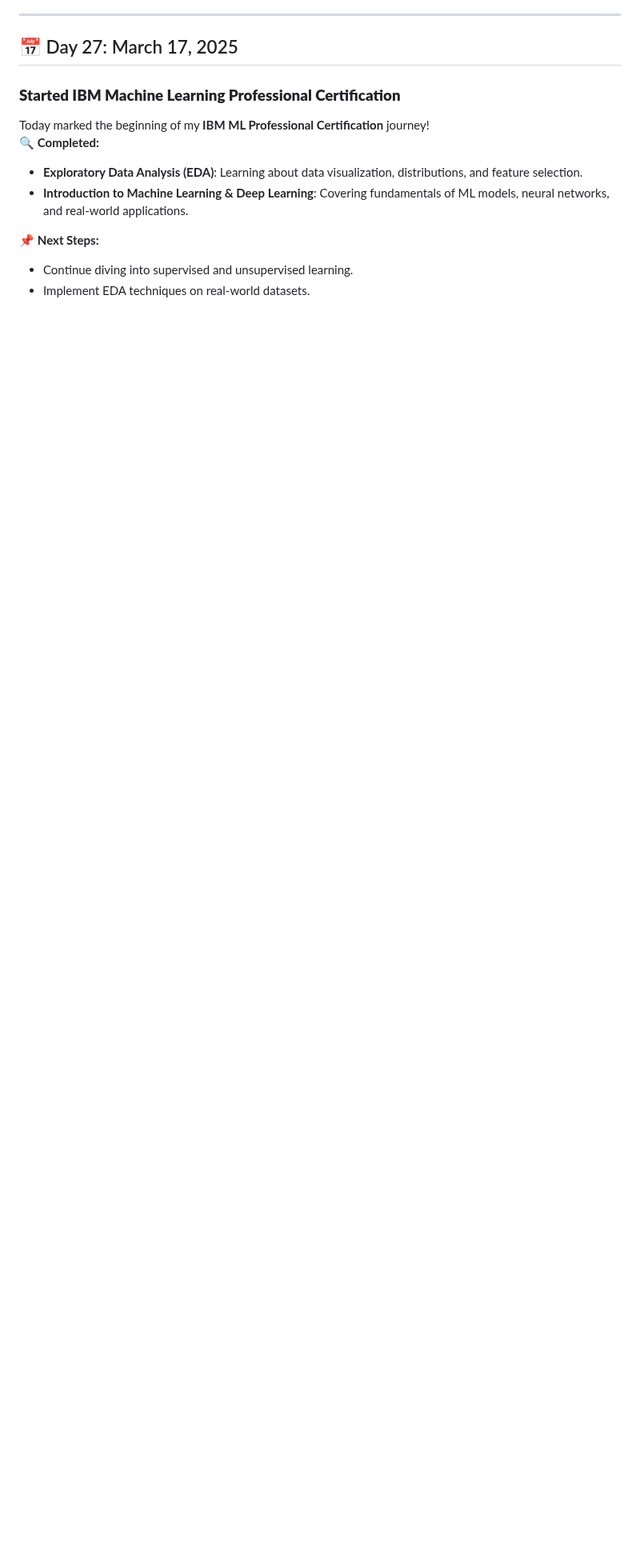
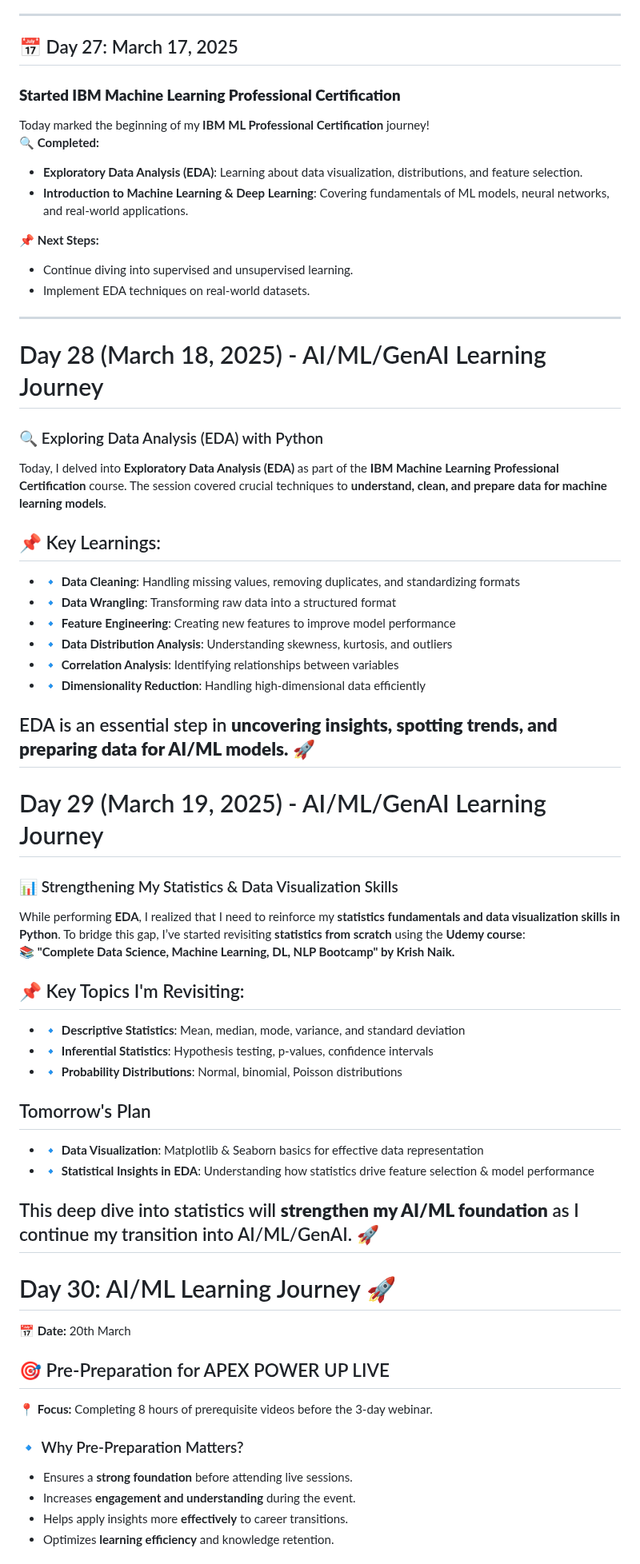
Before and after one commit to ramaoutlook/AI-ML-GenAI-Learning-Journey, a Markdown page: README.md, the part around one of its changes. Shown at 80% size. GitHub-like rendering; blank space fills up the shorter version.

Commit message:
Till Day 31 updates

```diff
--- a/README.md
+++ b/README.md
@@ -460,3 +458,48 @@ Today marked the beginning of my **IBM ML Professional Certification** journey!
 📌 **Next Steps:**
 - Continue diving into supervised and unsupervised learning.
 - Implement EDA techniques on real-world datasets.
+---
+# Day 28 (March 18, 2025) - AI/ML/GenAI Learning Journey
+### 🔍 Exploring Data Analysis (EDA)  with Python
+
+Today, I delved into **Exploratory Data Analysis (EDA)** as part of the **IBM Machine Learning Professional Certification** course. The session covered crucial techniques to **understand, clean, and prepare data for machine learning models**.
+
+## 📌 Key Learnings:
+- 🔹 **Data Cleaning**: Handling missing values, removing duplicates, and standardizing formats
+- 🔹 **Data Wrangling**: Transforming raw data into a structured format
+- 🔹 **Feature Engineering**: Creating new features to improve model performance
+- 🔹 **Data Distribution Analysis**: Understanding skewness, kurtosis, and outliers
+- 🔹 **Correlation Analysis**: Identifying relationships between variables
+- 🔹 **Dimensionality Reduction**: Handling high-dimensional data efficiently
+
+EDA is an essential step in **uncovering insights, spotting trends, and preparing data for AI/ML models.** 🚀
+---
+# Day 29 (March 19, 2025) - AI/ML/GenAI Learning Journey
+### 📊 Strengthening My Statistics & Data Visualization Skills
+
+While performing **EDA**, I realized that I need to reinforce my **statistics fundamentals and data visualization skills in Python**. To bridge this gap, I’ve started revisiting **statistics from scratch** using the **Udemy course**:
+📚 **"Complete Data Science, Machine Learning, DL, NLP Bootcamp" by Krish Naik.**
+
+## 📌 Key Topics I'm Revisiting:
+- 🔹 **Descriptive Statistics**: Mean, median, mode, variance, and standard deviation
+- 🔹 **Inferential Statistics**: Hypothesis testing, p-values, confidence intervals
+- 🔹 **Probability Distributions**: Normal, binomial, Poisson distributions
+
+## Tomorrow's Plan
+- 🔹 **Data Visualization**: Matplotlib & Seaborn basics for effective data representation
+- 🔹 **Statistical Insights in EDA**: Understanding how statistics drive feature selection & model performance
+
+This deep dive into statistics will **strengthen my AI/ML foundation** as I continue my transition into AI/ML/GenAI. 🚀
+---
+# Day 30: AI/ML Learning Journey 🚀
+📅 **Date:** 20th March
+## 🎯 Pre-Preparation for APEX POWER UP LIVE
+
+📍 **Focus:** Completing 8 hours of prerequisite videos before the 3-day webinar.
+
+### 🔹 Why Pre-Preparation Matters?
+- Ensures a **strong foundation** before attending live sessions.
+- Increases **engagement and understanding** during the event.
+- Helps apply insights more **effectively** to career transitions.
+- Optimizes **learning efficiency** and knowledge retention.
+
```
Also changed, not shown: other parts of README.md (+26 -3 lines).
